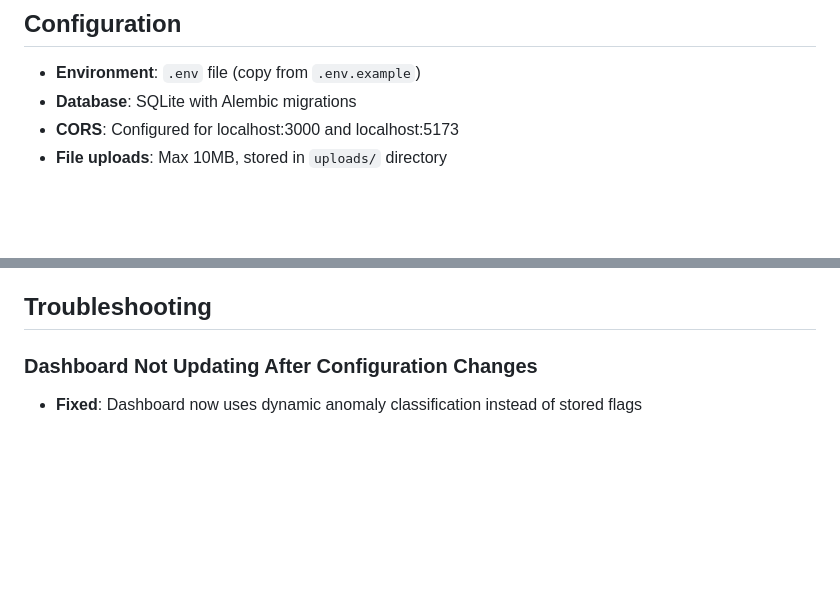
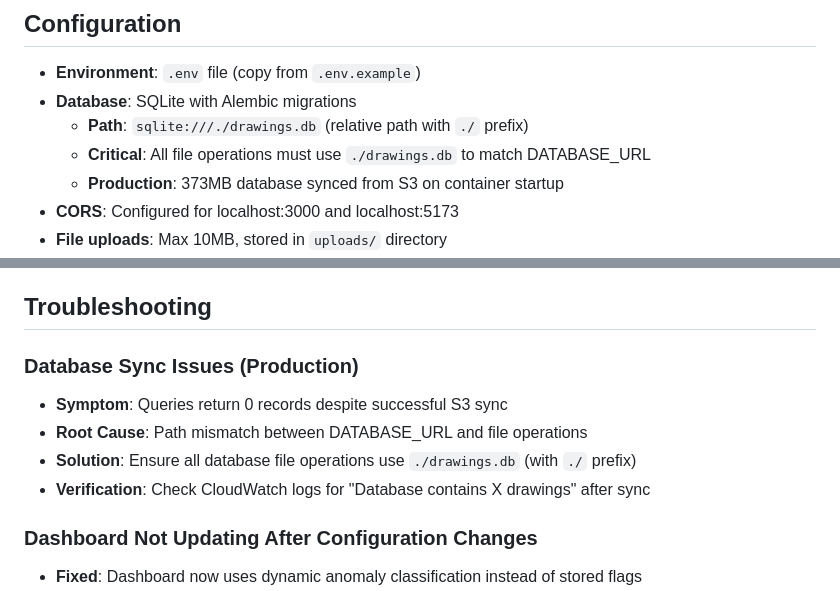
Before and after one commit to laniri/drawings, a Markdown page: .kiro/steering/tech.md, 2 parts joined by grey strips. GitHub-like rendering; blank space fills up the shorter version.

Commit message:
docs(steering): Add database path requirements and production sync troubleshooting
- Add critical database path documentation specifying `./drawings.db` format
- Document that all file operations must use relative path with `./` prefix
- Add production database sync details (373MB from S3 on startup)
- Add troubleshooting section for database sync issues in production
- Include root cause analysis for path mismatch between DATABASE_URL and operations
- Add verification steps using CloudWatch logs for sync confirmation
- Clarify that path consistency is essential for query results in production

```diff
--- a/.kiro/steering/tech.md
+++ b/.kiro/steering/tech.md
@@ -124,6 +124,9 @@ docker-compose -f docker-compose.dev.yml down
 
 - **Environment**: `.env` file (copy from `.env.example`)
 - **Database**: SQLite with Alembic migrations
+  - **Path**: `sqlite:///./drawings.db` (relative path with `./` prefix)
+  - **Critical**: All file operations must use `./drawings.db` to match DATABASE_URL
+  - **Production**: 373MB database synced from S3 on container startup
 - **CORS**: Configured for localhost:3000 and localhost:5173
 - **File uploads**: Max 10MB, stored in `uploads/` directory
 - **API Proxy**: Vite dev server proxy routes `/api/*` to backend at `localhost:8000/api/v1/*` and `/static/*` to `localhost:8000/static/*`
@@ -138,6 +141,12 @@ docker-compose -f docker-compose.dev.yml down
 - **Enhanced Export System**: Multi-format exports (PNG, PDF, JSON, CSV, HTML) with comprehensive reports and composite visualizations
 
 ## Troubleshooting
+
+### Database Sync Issues (Production)
+- **Symptom**: Queries return 0 records despite successful S3 sync
+- **Root Cause**: Path mismatch between DATABASE_URL and file operations
+- **Solution**: Ensure all database file operations use `./drawings.db` (with `./` prefix)
+- **Verification**: Check CloudWatch logs for "Database contains X drawings" after sync
 
 ### Dashboard Not Updating After Configuration Changes
 - **Fixed**: Dashboard now uses dynamic anomaly classification instead of stored flags
```
